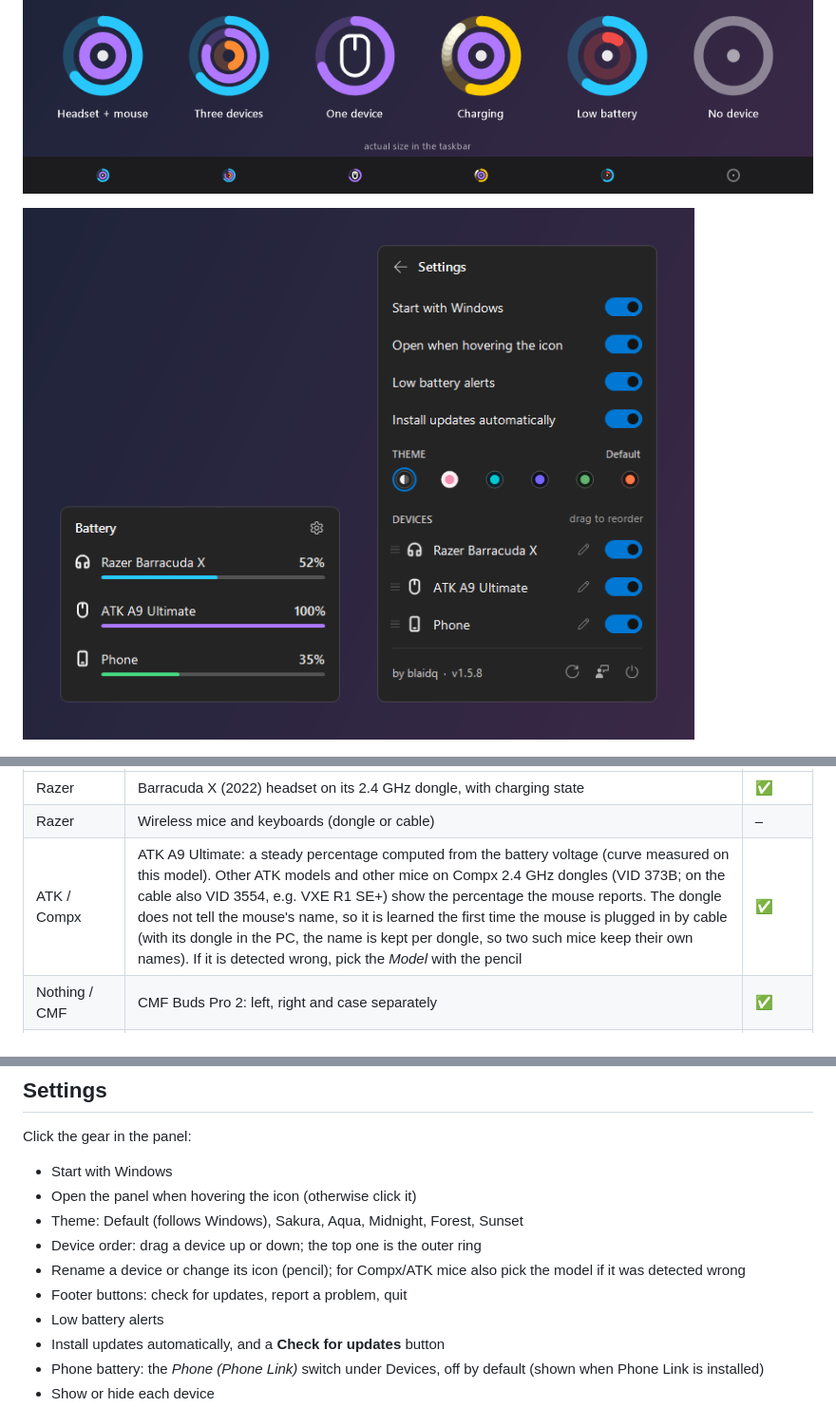
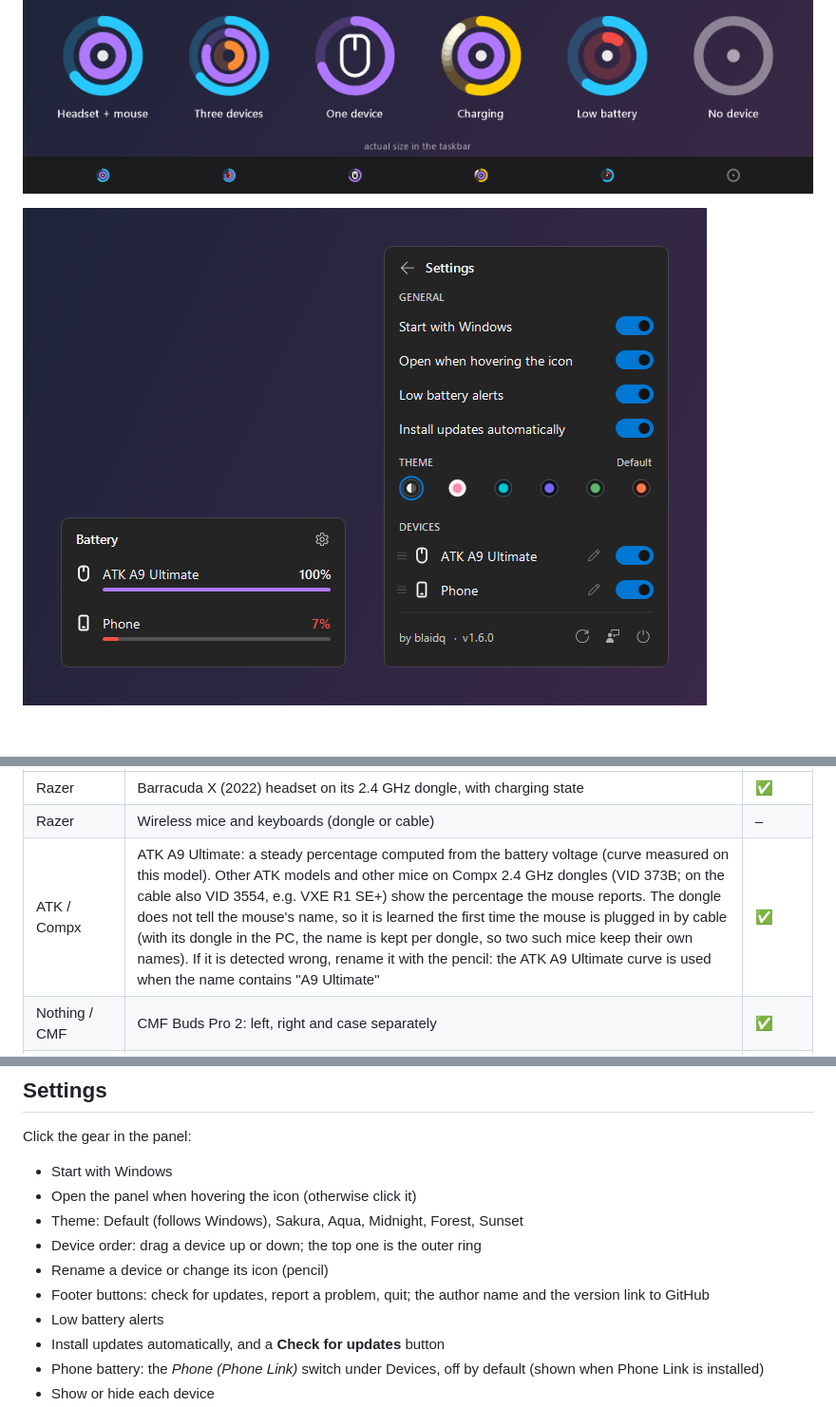
Before and after one commit to blaidq-a/BatteryRings, a Markdown page: README.md, 3 parts joined by grey strips. Shown at 95% size. Rendered like a GitHub page; pictures changed too: docs/panel.png.

```diff
--- a/README.md
+++ b/README.md
@@ -27,7 +27,7 @@ Hover over (or click) the icon to see every device in detail.
 |---|---|---|
 | Razer | Barracuda X (2022) headset on its 2.4 GHz dongle, with charging state | ✅ |
 | Razer | Wireless mice and keyboards (dongle or cable) | – |
-| ATK / Compx | ATK A9 Ultimate: a steady percentage computed from the battery voltage (curve measured on this model). Other ATK models and other mice on Compx 2.4 GHz dongles (VID 373B; on the cable also VID 3554, e.g. VXE R1 SE+) show the percentage the mouse reports. The dongle does not tell the mouse's name, so it is learned the first time the mouse is plugged in by cable (with its dongle in the PC, the name is kept per dongle, so two such mice keep their own names). If it is detected wrong, pick the *Model* with the pencil | ✅ |
+| ATK / Compx | ATK A9 Ultimate: a steady percentage computed from the battery voltage (curve measured on this model). Other ATK models and other mice on Compx 2.4 GHz dongles (VID 373B; on the cable also VID 3554, e.g. VXE R1 SE+) show the percentage the mouse reports. The dongle does not tell the mouse's name, so it is learned the first time the mouse is plugged in by cable (with its dongle in the PC, the name is kept per dongle, so two such mice keep their own names). If it is detected wrong, rename it with the pencil: the ATK A9 Ultimate curve is used when the name contains "A9 Ultimate" | ✅ |
 | Nothing / CMF | CMF Buds Pro 2: left, right and case separately | ✅ |
 | Nothing / CMF | Nothing Ear (1) / (2) / (a) / (3) / (open) / (stick), other CMF Buds, Nothing and CMF headphones (same protocol) | – |
 | Apple | AirPods, AirPods Pro, AirPods Max and Beats: left, right and case in 10% steps, read from the Bluetooth LE broadcast while they are connected to this PC | – |
@@ -56,8 +56,8 @@ Click the gear in the panel:
 - Open the panel when hovering the icon (otherwise click it)
 - Theme: Default (follows Windows), Sakura, Aqua, Midnight, Forest, Sunset
 - Device order: drag a device up or down; the top one is the outer ring
-- Rename a device or change its icon (pencil); for Compx/ATK mice also pick the model if it was detected wrong
-- Footer buttons: check for updates, report a problem, quit
+- Rename a device or change its icon (pencil)
+- Footer buttons: check for updates, report a problem, quit; the author name and the version link to GitHub
 - Low battery alerts
 - Install updates automatically, and a **Check for updates** button
 - Phone battery: the *Phone (Phone Link)* switch under Devices, off by default (shown when Phone Link is installed)
```
Also changed, not shown: 3 other files.
